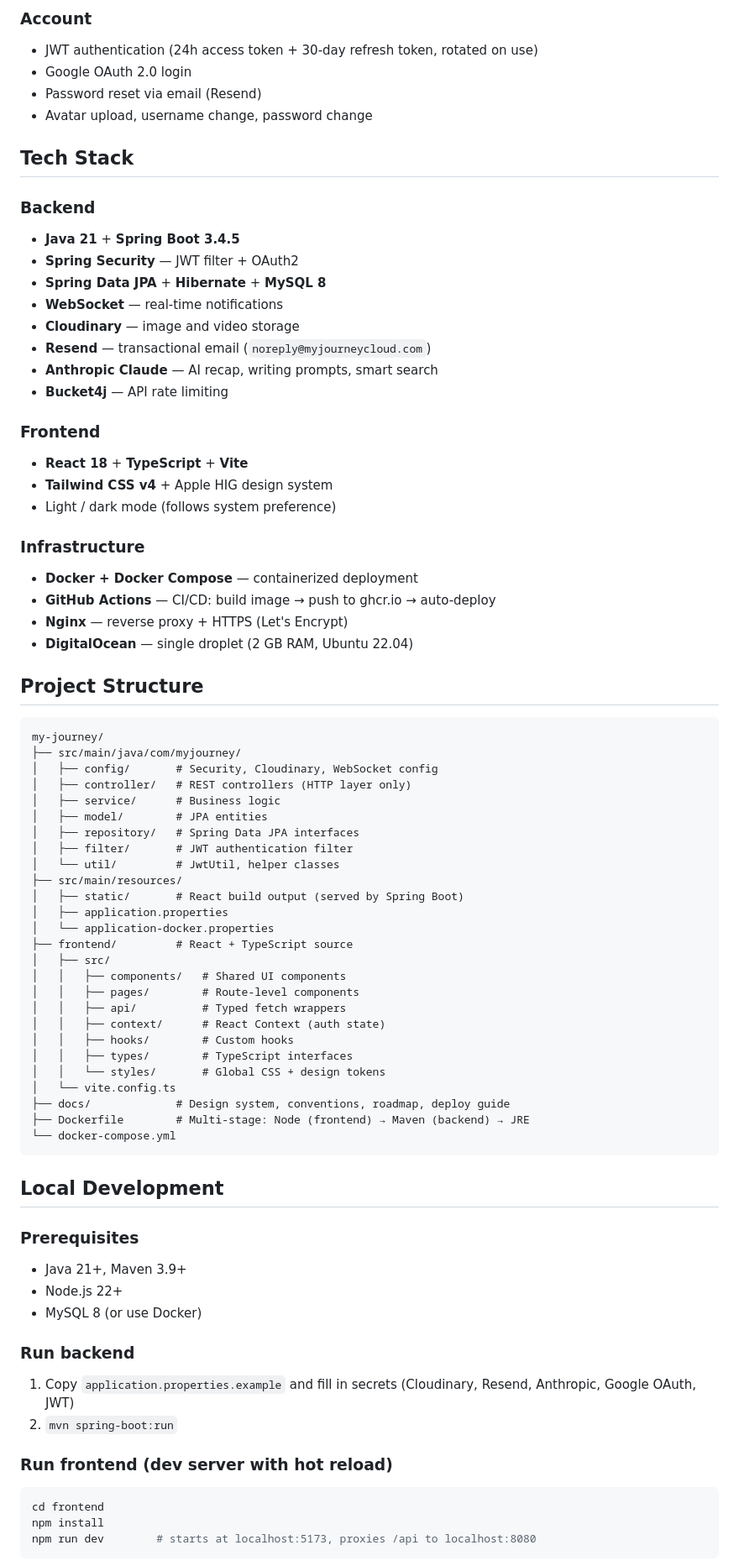
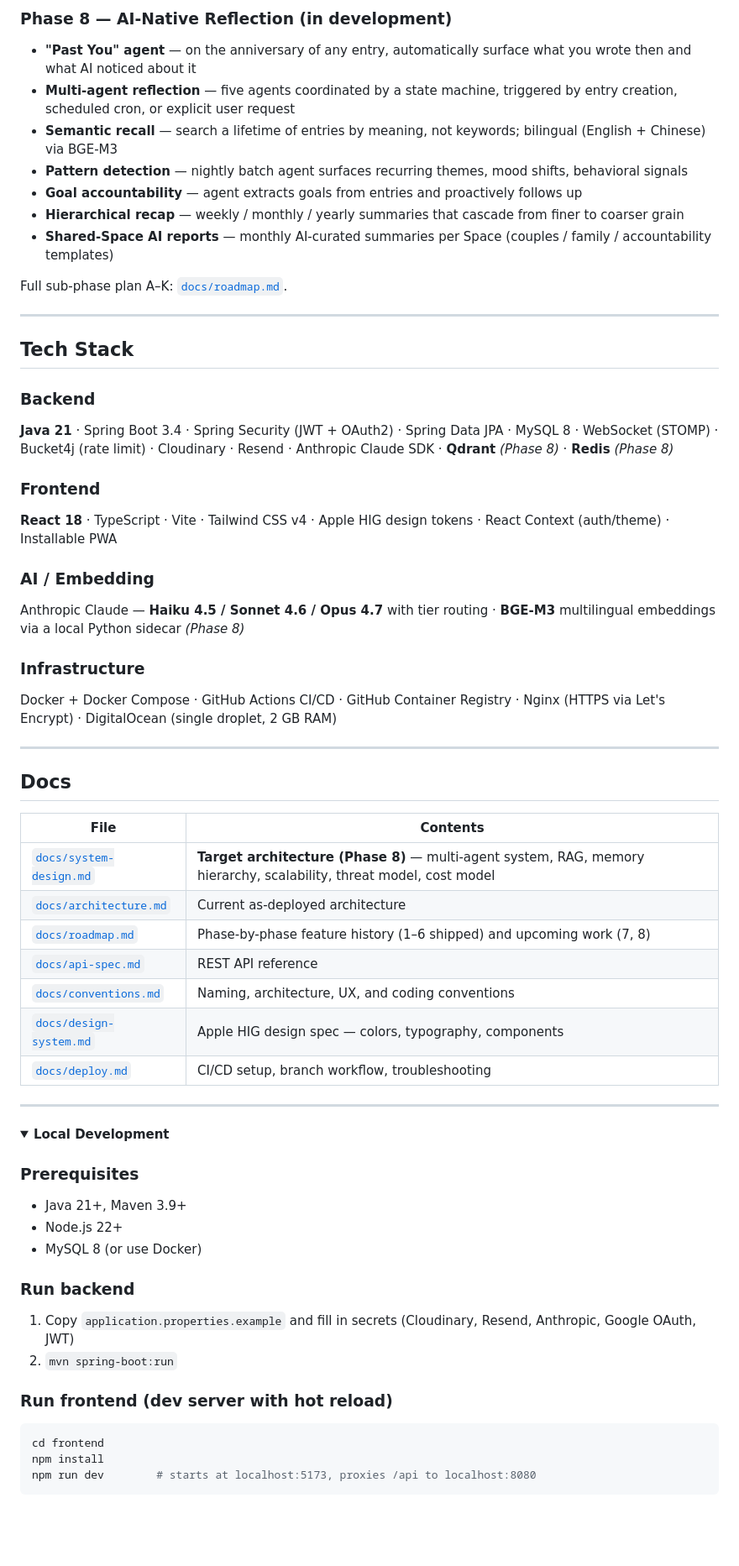
Before and after one commit to Spring0210/My-Journey, a Markdown page: README.md, the part around one of its changes. Shown at 84% size. Drawn GitHub-style; folded sections open; blank space fills up the shorter version.

````diff
--- a/README.md
+++ b/README.md
@@ -21,65 +63,50 @@ Live at [myjourneycloud.com](https://myjourneycloud.com)
 
-### Account
-- JWT authentication (24h access token + 30-day refresh token, rotated on use)
-- Google OAuth 2.0 login
-- Password reset via email (Resend)
-- Avatar upload, username change, password change
+### Phase 8 — AI-Native Reflection (in development)
+
+- **"Past You" agent** — on the anniversary of any entry, automatically surface what you wrote then and what AI noticed about it
+- **Multi-agent reflection** — five agents coordinated by a state machine, triggered by entry creation, scheduled cron, or explicit user request
+- **Semantic recall** — search a lifetime of entries by meaning, not keywords; bilingual (English + Chinese) via BGE-M3
+- **Pattern detection** — nightly batch agent surfaces recurring themes, mood shifts, behavioral signals
+- **Goal accountability** — agent extracts goals from entries and proactively follows up
+- **Hierarchical recap** — weekly / monthly / yearly summaries that cascade from finer to coarser grain
+- **Shared-Space AI reports** — monthly AI-curated summaries per Space (couples / family / accountability templates)
+
+Full sub-phase plan A–K: [`docs/roadmap.md`](docs/roadmap.md).
+
+---
 
 ## Tech Stack
 
 ### Backend
-- **Java 21** + **Spring Boot 3.4.5**
-- **Spring Security** — JWT filter + OAuth2
-- **Spring Data JPA** + **Hibernate** + **MySQL 8**
-- **WebSocket** — real-time notifications
-- **Cloudinary** — image and video storage
-- **Resend** — transactional email (`noreply@myjourneycloud.com`)
-- **Anthropic Claude** — AI recap, writing prompts, smart search
-- **Bucket4j** — API rate limiting
+**Java 21** · Spring Boot 3.4 · Spring Security (JWT + OAuth2) · Spring Data JPA · MySQL 8 · WebSocket (STOMP) · Bucket4j (rate limit) · Cloudinary · Resend · Anthropic Claude SDK · **Qdrant** *(Phase 8)* · **Redis** *(Phase 8)*
 
 ### Frontend
-- **React 18** + **TypeScript** + **Vite**
-- **Tailwind CSS v4** + Apple HIG design system
-- Light / dark mode (follows system preference)
+**React 18** · TypeScript · Vite · Tailwind CSS v4 · Apple HIG design tokens · React Context (auth/theme) · Installable PWA
+
+### AI / Embedding
+Anthropic Claude — **Haiku 4.5 / Sonnet 4.6 / Opus 4.7** with tier routing · **BGE-M3** multilingual embeddings via a local Python sidecar *(Phase 8)*
 
 ### Infrastructure
-- **Docker + Docker Compose** — containerized deployment
-- **GitHub Actions** — CI/CD: build image → push to ghcr.io → auto-deploy
-- **Nginx** — reverse proxy + HTTPS (Let's Encrypt)
-- **DigitalOcean** — single droplet (2 GB RAM, Ubuntu 22.04)
+Docker + Docker Compose · GitHub Actions CI/CD · GitHub Container Registry · Nginx (HTTPS via Let's Encrypt) · DigitalOcean (single droplet, 2 GB RAM)
 
-## Project Structure
+---
 
-```
-my-journey/
-├── src/main/java/com/myjourney/
-│   ├── config/       # Security, Cloudinary, WebSocket config
-│   ├── controller/   # REST controllers (HTTP layer only)
-│   ├── service/      # Business logic
-│   ├── model/        # JPA entities
-│   ├── repository/   # Spring Data JPA interfaces
-│   ├── filter/       # JWT authentication filter
-│   └── util/         # JwtUtil, helper classes
-├── src/main/resources/
-│   ├── static/       # React build output (served by Spring Boot)
-│   ├── application.properties
-│   └── application-docker.properties
-├── frontend/         # React + TypeScript source
-│   ├── src/
-│   │   ├── components/   # Shared UI components
-│   │   ├── pages/        # Route-level components
-│   │   ├── api/          # Typed fetch wrappers
-│   │   ├── context/      # React Context (auth state)
-│   │   ├── hooks/        # Custom hooks
-│   │   ├── types/        # TypeScript interfaces
-│   │   └── styles/       # Global CSS + design tokens
-│   └── vite.config.ts
-├── docs/             # Design system, conventions, roadmap, deploy guide
-├── Dockerfile        # Multi-stage: Node (frontend) → Maven (backend) → JRE
-└── docker-compose.yml
-```
+## Docs
 
-## Local Development
+| File | Contents |
+|---|---|
+| [`docs/system-design.md`](docs/system-design.md) | **Target architecture (Phase 8)** — multi-agent system, RAG, memory hierarchy, scalability, threat model, cost model |
+| [`docs/architecture.md`](docs/architecture.md) | Current as-deployed architecture |
+| [`docs/roadmap.md`](docs/roadmap.md) | Phase-by-phase feature history (1–6 shipped) and upcoming work (7, 8) |
+| [`docs/api-spec.md`](docs/api-spec.md) | REST API reference |
+| [`docs/conventions.md`](docs/conventions.md) | Naming, architecture, UX, and coding conventions |
+| [`docs/design-system.md`](docs/design-system.md) | Apple HIG design spec — colors, typography, components |
+| [`docs/deploy.md`](docs/deploy.md) | CI/CD setup, branch workflow, troubleshooting |
+
+---
+
+<details>
+<summary><strong>Local Development</strong></summary>
 
 ### Prerequisites
 - Java 21+, Maven 3.9+
@@ -87,12 +114,10 @@ my-journey/
 - MySQL 8 (or use Docker)
 
 ### Run backend
-
 1. Copy `application.properties.example` and fill in secrets (Cloudinary, Resend, Anthropic, Google OAuth, JWT)
 2. `mvn spring-boot:run`
 
 ### Run frontend (dev server with hot reload)
-
 ```bash
 cd frontend
 npm install
````
Also changed, not shown: other parts of README.md (+60 -45 lines).
